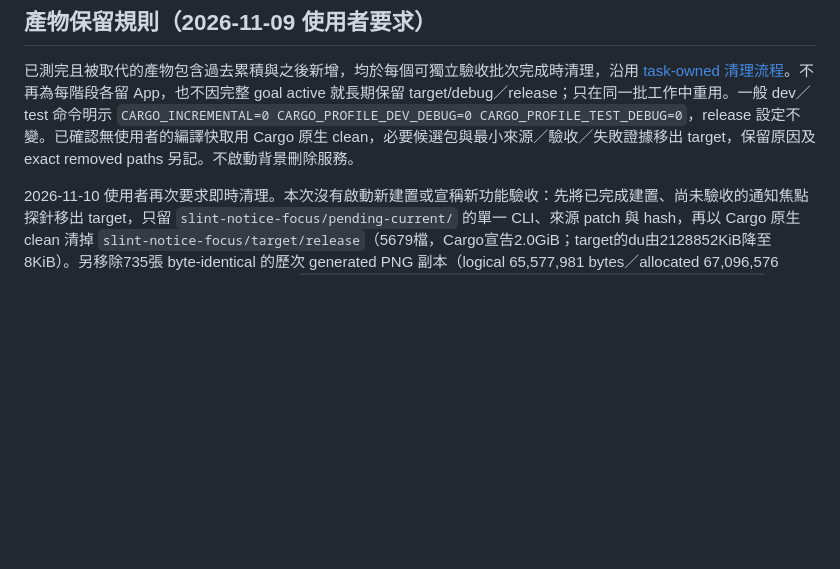
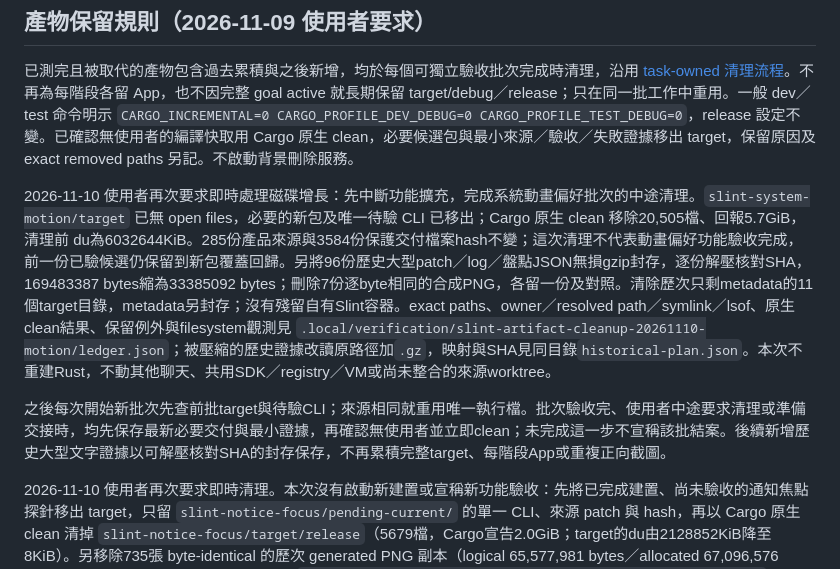
Before and after one commit to yam276/PTTStella, a Markdown page: docs/slint-evaluation-plan.md, the part around the change. GitHub-like rendering; blank space fills up the shorter version.

Commit message:
docs(slint): record immediate artifact cleanup
Remove idle build output and duplicate screenshots; retain verified compressed evidence. Require per-batch cleanup before closeout.

```diff
--- a/docs/slint-evaluation-plan.md
+++ b/docs/slint-evaluation-plan.md
@@ -31,6 +31,10 @@ Dioxus 初始基準為 `5ea9ad6a498331d0cbebc7d9803e0a51df46e5c3`，已包含分
 ## 產物保留規則（2026-11-09 使用者要求）
 
 已測完且被取代的產物包含過去累積與之後新增，均於每個可獨立驗收批次完成時清理，沿用 [task-owned 清理流程](development-harness.md#產物清理與結案)。不再為每階段各留 App，也不因完整 goal active 就長期保留 target/debug／release；只在同一批工作中重用。一般 dev／test 命令明示 `CARGO_INCREMENTAL=0 CARGO_PROFILE_DEV_DEBUG=0 CARGO_PROFILE_TEST_DEBUG=0`，release 設定不變。已確認無使用者的編譯快取用 Cargo 原生 clean，必要候選包與最小來源／驗收／失敗證據移出 target，保留原因及 exact removed paths 另記。不啟動背景刪除服務。
+
+2026-11-10 使用者再次要求即時處理磁碟增長：先中斷功能擴充，完成系統動畫偏好批次的中途清理。`slint-system-motion/target` 已無 open files，必要的新包及唯一待驗 CLI 已移出；Cargo 原生 clean 移除20,505檔、回報5.7GiB，清理前 du為6032644KiB。285份產品來源與3584份保護交付檔案hash不變；這次清理不代表動畫偏好功能驗收完成，前一份已驗候選仍保留到新包覆蓋回歸。另將96份歷史大型patch／log／盤點JSON無損gzip封存，逐份解壓核對SHA，169483387 bytes縮為33385092 bytes；刪除7份逐byte相同的合成PNG，各留一份及對照。清除歷次只剩metadata的11個target目錄，metadata另封存；沒有殘留自有Slint容器。exact paths、owner／resolved path／symlink／lsof、原生clean結果、保留例外與filesystem觀測見 `.local/verification/slint-artifact-cleanup-20261110-motion/ledger.json`；被壓縮的歷史證據改讀原路徑加`.gz`，映射與SHA見同目錄`historical-plan.json`。本次不重建Rust，不動其他聊天、共用SDK／registry／VM或尚未整合的來源worktree。
+
+之後每次開始新批次先查前批target與待驗CLI；來源相同就重用唯一執行檔。批次驗收完、使用者中途要求清理或準備交接時，均先保存最新必要交付與最小證據，再確認無使用者並立即clean；未完成這一步不宣稱該批結案。後續新增歷史大型文字證據以可解壓核對SHA的封存保存，不再累積完整target、每階段App或重複正向截圖。
 
 2026-11-10 使用者再次要求即時清理。本次沒有啟動新建置或宣稱新功能驗收：先將已完成建置、尚未驗收的通知焦點探針移出 target，只留 `slint-notice-focus/pending-current/` 的單一 CLI、來源 patch 與 hash，再以 Cargo 原生 clean 清掉 `slint-notice-focus/target/release`（5679檔，Cargo宣告2.0GiB；target的du由2128852KiB降至8KiB）。另移除735張 byte-identical 的歷次 generated PNG 副本（logical 65,577,981 bytes／allocated 67,096,576 bytes），每張原圖的保留位置與SHA記在 `slint-artifact-cleanup-20261110/removed-duplicate-pngs.json`，歷次報告的已刪圖片路徑可由此追溯；所有獨特影像保留。已停止的 Dioxus 對照App專用系統暫存也移除。最新macOS候選改以 `slint-shell-chrome-final/package-current/` 為準，Windows S1包、Dioxus對照App、原始媒體／必要授權與測試資料均保留；1562份受保護檔案hash未變。所有已知Slint target只剩8–16KiB metadata，worktree的du為778964KiB。filesystem available 231056789504→233583538176 bytes僅為觀測，不能全歸因於本次刪除。exact removed paths、owner／resolved path／symlink／lsof、Cargo與du紀錄見 `.local/verification/slint-artifact-cleanup-20261110/ledger.json`；canonical與其他聊天namespace因歸屬不同或不明保留。未整合worktree與待驗來源修改未動。
 
```
